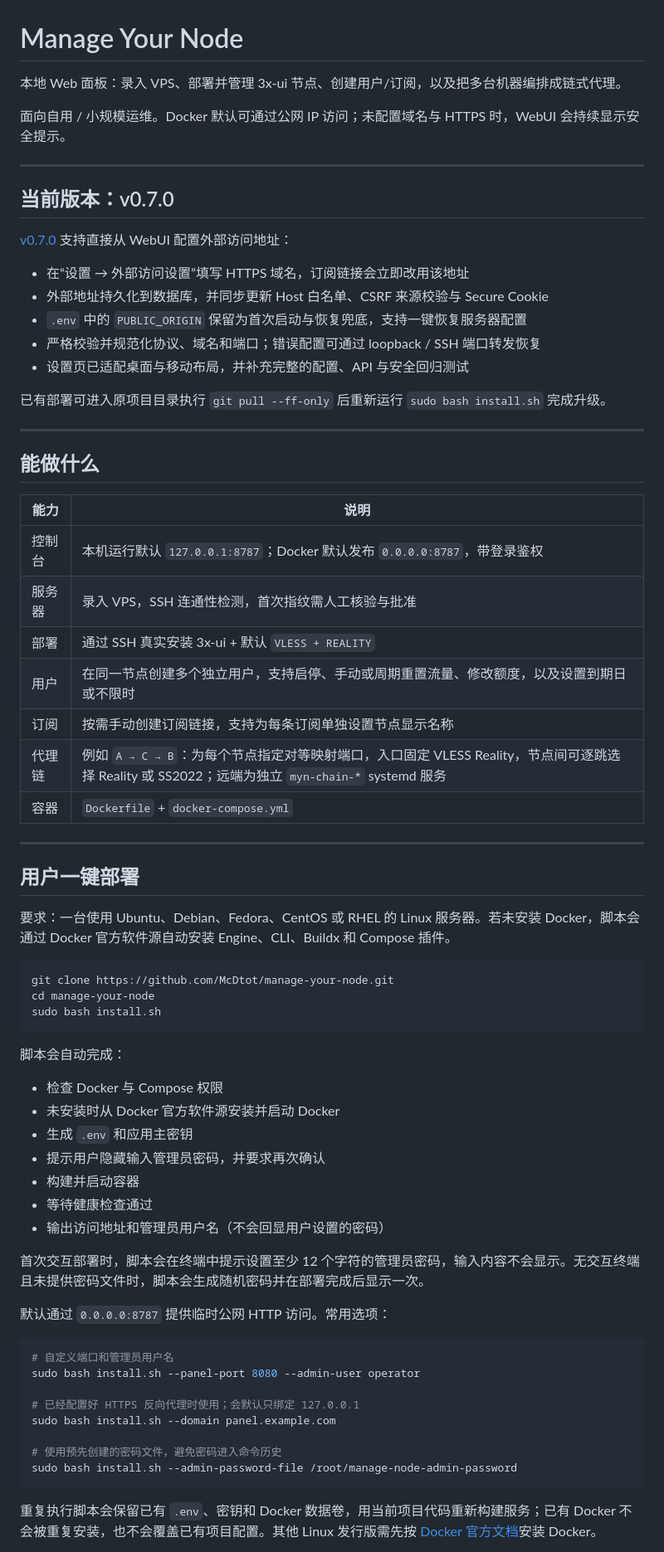
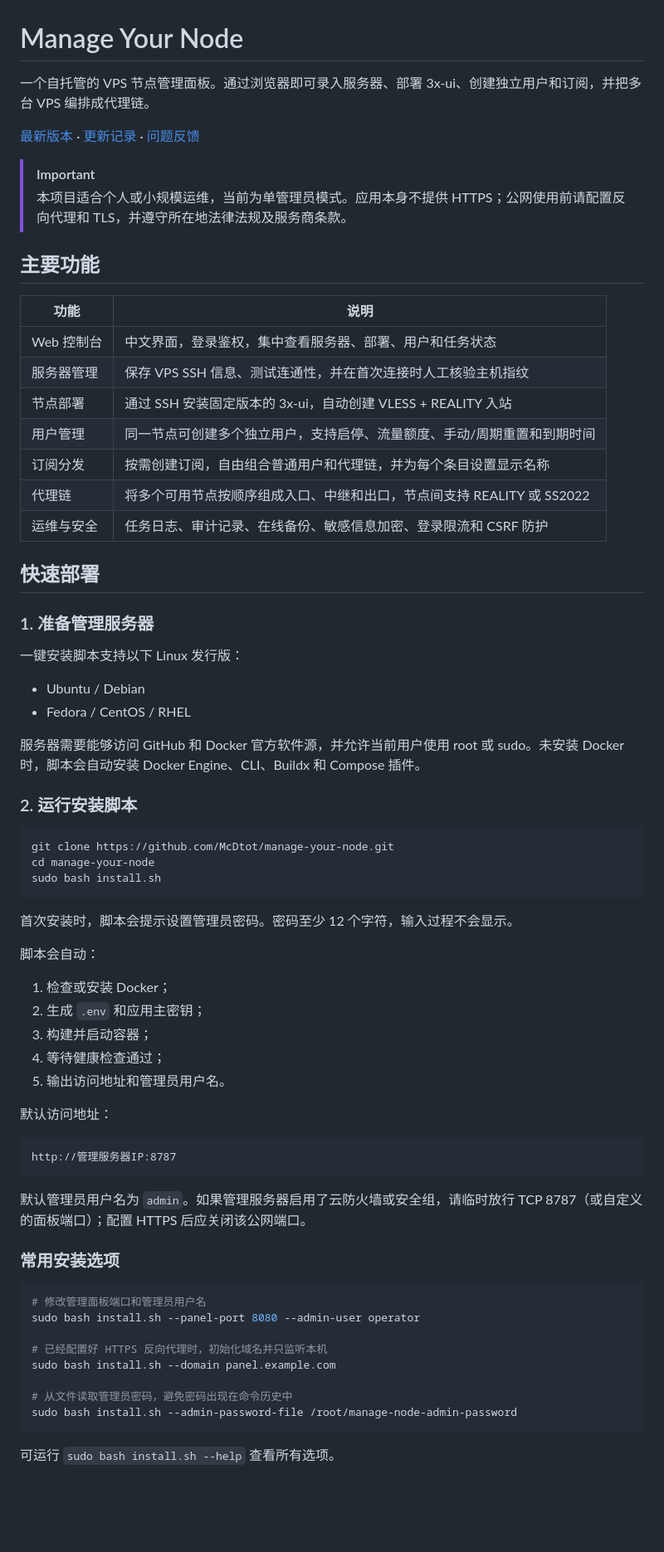
Before and after one commit to McDtot/manage-your-node, a Markdown page: README.md, the part around one of its changes. Shown at 83% size. Drawn GitHub-style; blank space fills up the shorter version.

Commit message:
Rewrite README for easier onboarding

````diff
--- a/README.md
+++ b/README.md
@@ -1,73 +1,73 @@
 # Manage Your Node
 
-本地 Web 面板：录入 VPS、部署并管理 3x-ui 节点、创建用户/订阅，以及把多台机器编排成链式代理。
+一个自托管的 VPS 节点管理面板。通过浏览器即可录入服务器、部署 3x-ui、创建独立用户和订阅，并把多台 VPS 编排成代理链。
 
-面向自用 / 小规模运维。Docker 默认可通过公网 IP 访问；未配置域名与 HTTPS 时，WebUI 会持续显示安全提示。
+[最新版本](https://github.com/McDtot/manage-your-node/releases/latest) · [更新记录](https://github.com/McDtot/manage-your-node/releases) · [问题反馈](https://github.com/McDtot/manage-your-node/issues)
 
----
+> [!IMPORTANT]
+> 本项目适合个人或小规模运维，当前为单管理员模式。应用本身不提供 HTTPS；公网使用前请配置反向代理和 TLS，并遵守所在地法律法规及服务商条款。
 
-## 当前版本：v0.7.0
+## 主要功能
 
-[v0.7.0](https://github.com/McDtot/manage-your-node/releases/tag/v0.7.0) 支持直接从 WebUI 配置外部访问地址：
+| 功能 | 说明 |
+| --- | --- |
+| Web 控制台 | 中文界面，登录鉴权，集中查看服务器、部署、用户和任务状态 |
+| 服务器管理 | 保存 VPS SSH 信息、测试连通性，并在首次连接时人工核验主机指纹 |
+| 节点部署 | 通过 SSH 安装固定版本的 3x-ui，自动创建 VLESS + REALITY 入站 |
+| 用户管理 | 同一节点可创建多个独立用户，支持启停、流量额度、手动/周期重置和到期时间 |
+| 订阅分发 | 按需创建订阅，自由组合普通用户和代理链，并为每个条目设置显示名称 |
+| 代理链 | 将多个可用节点按顺序组成入口、中继和出口，节点间支持 REALITY 或 SS2022 |
+| 运维与安全 | 任务日志、审计记录、在线备份、敏感信息加密、登录限流和 CSRF 防护 |
 
-- 在“设置 → 外部访问设置”填写 HTTPS 域名，订阅链接会立即改用该地址
-- 外部地址持久化到数据库，并同步更新 Host 白名单、CSRF 来源校验与 Secure Cookie
-- `.env` 中的 `PUBLIC_ORIGIN` 保留为首次启动与恢复兜底，支持一键恢复服务器配置
-- 严格校验并规范化协议、域名和端口；错误配置可通过 loopback / SSH 端口转发恢复
-- 设置页已适配桌面与移动布局，并补充完整的配置、API 与安全回归测试
+## 快速部署
 
-已有部署可进入原项目目录执行 `git pull --ff-only` 后重新运行 `sudo bash install.sh` 完成升级。
+### 1. 准备管理服务器
 
----
+一键安装脚本支持以下 Linux 发行版：
 
-## 能做什么
+- Ubuntu / Debian
+- Fedora / CentOS / RHEL
 
-| 能力 | 说明 |
-| --- | --- |
-| 控制台 | 本机运行默认 `127.0.0.1:8787`；Docker 默认发布 `0.0.0.0:8787`，带登录鉴权 |
-| 服务器 | 录入 VPS，SSH 连通性检测，首次指纹需人工核验与批准 |
-| 部署 | 通过 SSH 真实安装 3x-ui + 默认 `VLESS + REALITY` |
-| 用户 | 在同一节点创建多个独立用户，支持启停、手动或周期重置流量、修改额度，以及设置到期日或不限时 |
-| 订阅 | 按需手动创建订阅链接，支持为每条订阅单独设置节点显示名称 |
-| 代理链 | 例如 `A → C → B`：为每个节点指定对等映射端口，入口固定 VLESS Reality，节点间可逐跳选择 Reality 或 SS2022；远端为独立 `myn-chain-*` systemd 服务 |
-| 容器 | `Dockerfile` + `docker-compose.yml` |
+服务器需要能够访问 GitHub 和 Docker 官方软件源，并允许当前用户使用 root 或 sudo。未安装 Docker 时，脚本会自动安装 Docker Engine、CLI、Buildx 和 Compose 插件。
 
----
+### 2. 运行安装脚本
 
-## 用户一键部署
-
-要求：一台使用 Ubuntu、Debian、Fedora、CentOS 或 RHEL 的 Linux 服务器。若未安装 Docker，脚本会通过 Docker 官方软件源自动安装 Engine、CLI、Buildx 和 Compose 插件。
-
-```bash
+~~~bash
 git clone https://github.com/McDtot/manage-your-node.git
 cd manage-your-node
 sudo bash install.sh
-```
+~~~
 
-脚本会自动完成：
+首次安装时，脚本会提示设置管理员密码。密码至少 12 个字符，输入过程不会显示。
 
-- 检查 Docker 与 Compose 权限
-- 未安装时从 Docker 官方软件源安装并启动 Docker
-- 生成 `.env` 和应用主密钥
-- 提示用户隐藏输入管理员密码，并要求再次确认
-- 构建并启动容器
-- 等待健康检查通过
-- 输出访问地址和管理员用户名（不会回显用户设置的密码）
+脚本会自动：
 
-首次交互部署时，脚本会在终端中提示设置至少 12 个字符的管理员密码，输入内容不会显示。无交互终端且未提供密码文件时，脚本会生成随机密码并在部署完成后显示一次。
+1. 检查或安装 Docker；
+2. 生成 <code>.env</code> 和应用主密钥；
+3. 构建并启动容器；
+4. 等待健康检查通过；
+5. 输出访问地址和管理员用户名。
 
-默认通过 `0.0.0.0:8787` 提供临时公网 HTTP 访问。常用选项：
+默认访问地址：
 
-```bash
-# 自定义端口和管理员用户名
+~~~text
+http://管理服务器IP:8787
+~~~
+
+默认管理员用户名为 <code>admin</code>。如果管理服务器启用了云防火墙或安全组，请临时放行 TCP 8787（或自定义的面板端口）；配置 HTTPS 后应关闭该公网端口。
+
+### 常用安装选项
+
+~~~bash
+# 修改管理面板端口和管理员用户名
 sudo bash install.sh --panel-port 8080 --admin-user operator
 
-# 已经配置好 HTTPS 反向代理时使用；会默认只绑定 127.0.0.1
+# 已经配置好 HTTPS 反向代理时，初始化域名并只监听本机
 sudo bash install.sh --domain panel.example.com
 
-# 使用预先创建的密码文件，避免密码进入命令历史
+# 从文件读取管理员密码，避免密码出现在命令历史中
 sudo bash install.sh --admin-password-file /root/manage-node-admin-password
-```
+~~~
 
-重复执行脚本会保留已有 `.env`、密钥和 Docker 数据卷，用当前项目代码重新构建服务；已有 Docker 不会被重复安装，也不会覆盖已有项目配置。其他 Linux 发行版需先按 [Docker 官方文档](https://docs.docker.com/engine/install/)安装 Docker。
+可运行 <code>sudo bash install.sh --help</code> 查看所有选项。
 
````
Also changed, not shown: other parts of README.md (+308 -238 lines).
